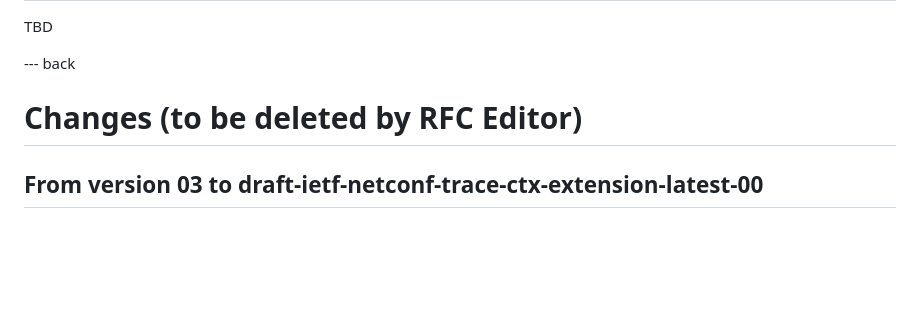
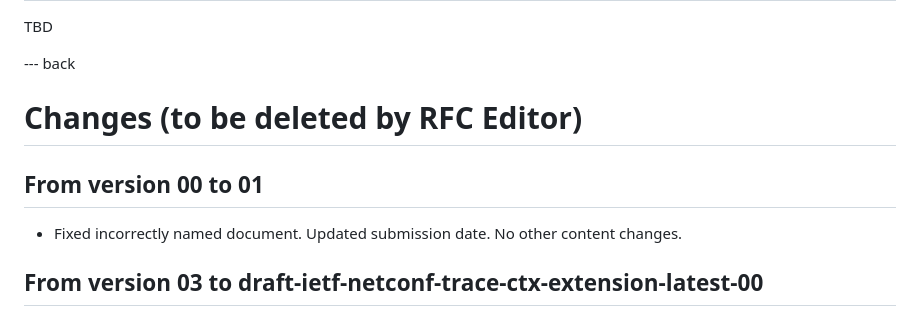
Before and after one commit to netconf-wg/trace-ctx-extension, a Markdown page: draft-ietf-netconf-trace-ctx-extension.md, the part around the change printed below. GitHub-like rendering; blank space fills up the shorter version.

Commit message:
Updated document date and version history. No content changes.

```diff
--- a/draft-ietf-netconf-trace-ctx-extension.md
+++ b/draft-ietf-netconf-trace-ctx-extension.md
@@ -434,6 +434,9 @@ TBD
 
 # Changes (to be deleted by RFC Editor)
 
+## From version 00 to 01
+- Fixed incorrectly named document. Updated submission date. No other content changes.
+
 ## From version 03 to draft-ietf-netconf-trace-ctx-extension-latest-00
 - Adopted by NETCONF WG
 - Moved repository to NETCONF WG
```
Also changed, not shown: other parts of draft-ietf-netconf-trace-ctx-extension.md (+1 -1 lines).
